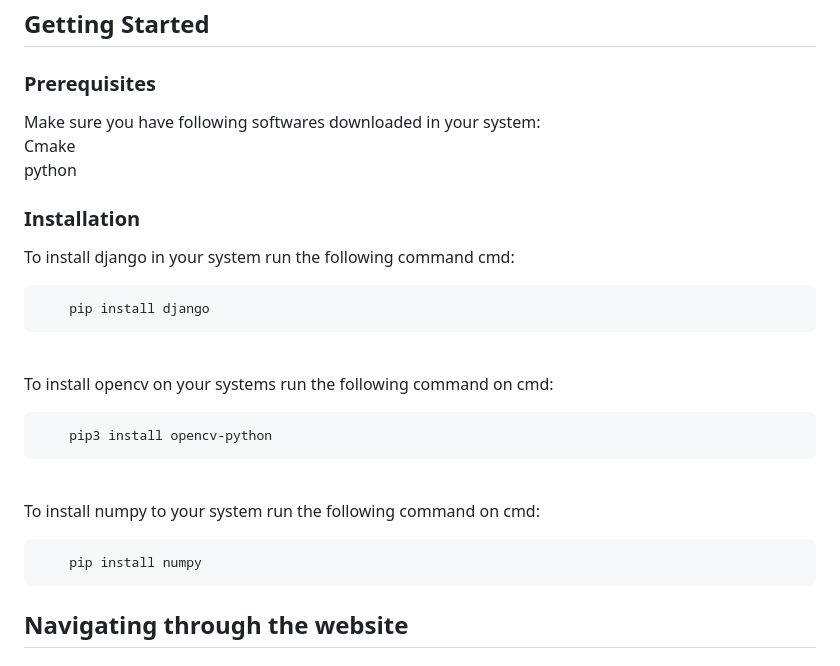
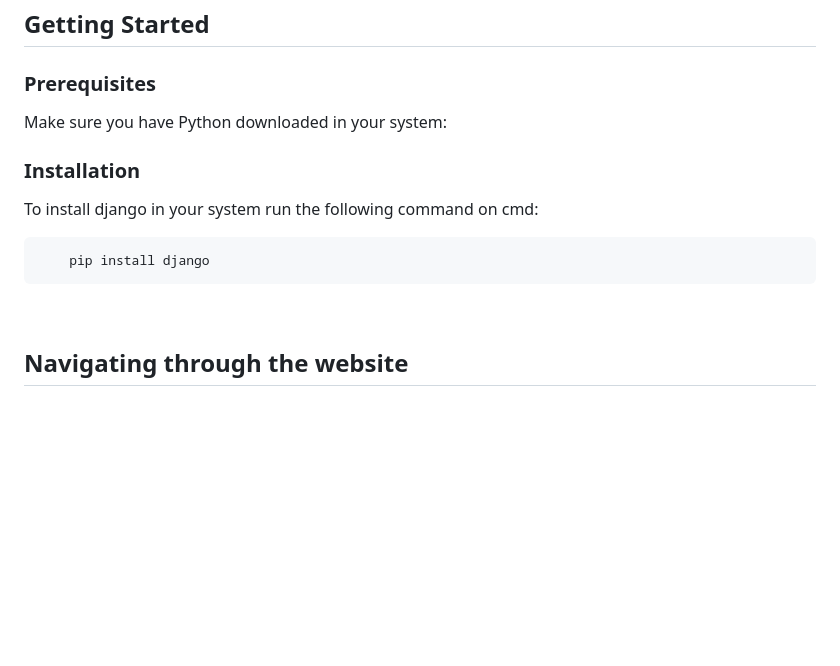
Before and after one commit to Aanchal-1234/CareerSearch, a Markdown page: README.md, the part around one of its changes. Rendered like a GitHub page; blank space fills up the shorter version.

```diff
--- a/README.md
+++ b/README.md
@@ -29,23 +31,16 @@ Frame-work - Django<br>
 
 ### **Prerequisites**
 
-Make sure you have following softwares downloaded in your system:
-<br>Cmake
-<br>python
+Make sure you have Python downloaded in your system:
+<br>
 
 ### **Installation**
 
-To install django in your system run the following command cmd:
+To install django in your system run the following command on cmd:
 
         pip install django
 
-<br>To install opencv on your systems run the following command on cmd:
-
-        pip3 install opencv-python
-
-<br>To install numpy to your system run the following command on cmd:
-
-        pip install numpy
+<br>
 
 
 <h2>Navigating through the website</h2>
```
Also changed, not shown: other parts of README.md (+4 -2 lines).
